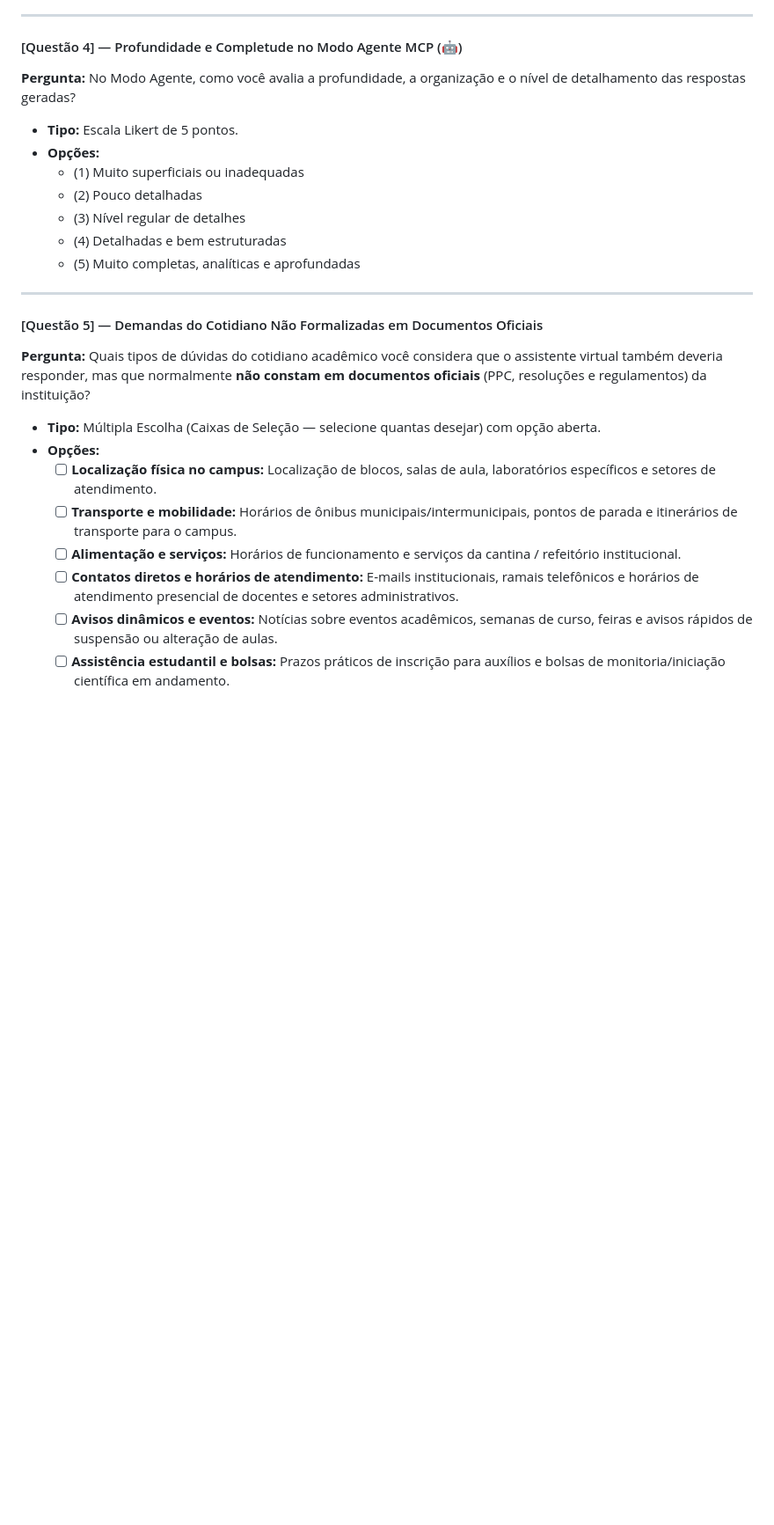
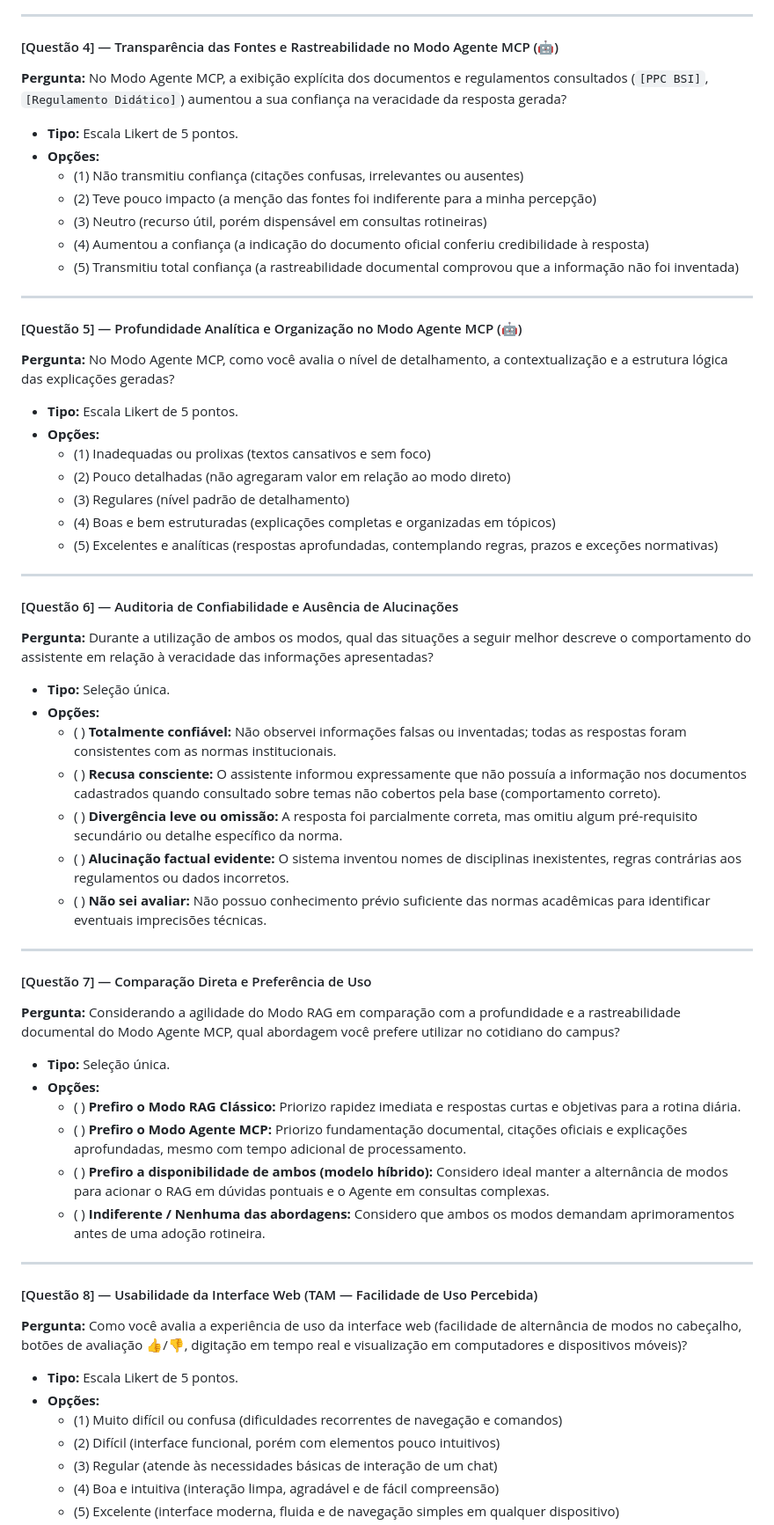
Before and after one commit to daniel24maio/chat-if-me, a Markdown page: docs/roteiro_e_tutorial_teste_chat.md, the part around one of its changes. Shown at 88% size. GitHub-like rendering; blank space fills up the shorter version.

```diff
--- a/docs/roteiro_e_tutorial_teste_chat.md
+++ b/docs/roteiro_e_tutorial_teste_chat.md
@@ -182,25 +182,60 @@ O formulário de coleta de dados foi projetado para ser objetivo, rápido de pre
 
 ---
 
-#### [Questão 4] — Profundidade e Completude no Modo Agente MCP (🤖)
-**Pergunta:** No Modo Agente, como você avalia a profundidade, a organização e o nível de detalhamento das respostas geradas?
+#### [Questão 4] — Transparência das Fontes e Rastreabilidade no Modo Agente MCP (🤖)
+**Pergunta:** No Modo Agente MCP, a exibição explícita dos documentos e regulamentos consultados (`[PPC BSI]`, `[Regulamento Didático]`) aumentou a sua confiança na veracidade da resposta gerada?
 - **Tipo:** Escala Likert de 5 pontos.
 - **Opções:**
-  - (1) Muito superficiais ou inadequadas
-  - (2) Pouco detalhadas
-  - (3) Nível regular de detalhes
-  - (4) Detalhadas e bem estruturadas
-  - (5) Muito completas, analíticas e aprofundadas
+  - (1) Não transmitiu confiança (citações confusas, irrelevantes ou ausentes)
+  - (2) Teve pouco impacto (a menção das fontes foi indiferente para a minha percepção)
+  - (3) Neutro (recurso útil, porém dispensável em consultas rotineiras)
+  - (4) Aumentou a confiança (a indicação do documento oficial conferiu credibilidade à resposta)
+  - (5) Transmitiu total confiança (a rastreabilidade documental comprovou que a informação não foi inventada)
 
 ---
 
-#### [Questão 5] — Demandas do Cotidiano Não Formalizadas em Documentos Oficiais
-**Pergunta:** Quais tipos de dúvidas do cotidiano acadêmico você considera que o assistente virtual também deveria responder, mas que normalmente **não constam em documentos oficiais** (PPC, resoluções e regulamentos) da instituição?
-- **Tipo:** Múltipla Escolha (Caixas de Seleção — selecione quantas desejar) com opção aberta.
+#### [Questão 5] — Profundidade Analítica e Organização no Modo Agente MCP (🤖)
+**Pergunta:** No Modo Agente MCP, como você avalia o nível de detalhamento, a contextualização e a estrutura lógica das explicações geradas?
+- **Tipo:** Escala Likert de 5 pontos.
 - **Opções:**
-  - [ ] **Localização física no campus:** Localização de blocos, salas de aula, laboratórios específicos e setores de atendimento.
-  - [ ] **Transporte e mobilidade:** Horários de ônibus municipais/intermunicipais, pontos de parada e itinerários de transporte para o campus.
-  - [ ] **Alimentação e serviços:** Horários de funcionamento e serviços da cantina / refeitório institucional.
-  - [ ] **Contatos diretos e horários de atendimento:** E-mails institucionais, ramais telefônicos e horários de atendimento presencial de docentes e setores administrativos.
-  - [ ] **Avisos dinâmicos e eventos:** Notícias sobre eventos acadêmicos, semanas de curso, feiras e avisos rápidos de suspensão ou alteração de aulas.
-  - [ ] **Assistência estudantil e bolsas:** Prazos práticos de inscrição para auxílios e bolsas de monitoria/iniciação científica em andamento.
+  - (1) Inadequadas ou prolixas (textos cansativos e sem foco)
+  - (2) Pouco detalhadas (não agregaram valor em relação ao modo direto)
+  - (3) Regulares (nível padrão de detalhamento)
+  - (4) Boas e bem estruturadas (explicações completas e organizadas em tópicos)
+  - (5) Excelentes e analíticas (respostas aprofundadas, contemplando regras, prazos e exceções normativas)
+
+---
+
+#### [Questão 6] — Auditoria de Confiabilidade e Ausência de Alucinações
+**Pergunta:** Durante a utilização de ambos os modos, qual das situações a seguir melhor descreve o comportamento do assistente em relação à veracidade das informações apresentadas?
+- **Tipo:** Seleção única.
+- **Opções:**
+  - ( ) **Totalmente confiável:** Não observei informações falsas ou inventadas; todas as respostas foram consistentes com as normas institucionais.
+  - ( ) **Recusa consciente:** O assistente informou expressamente que não possuía a informação nos documentos cadastrados quando consultado sobre temas não cobertos pela base (comportamento correto).
+  - ( ) **Divergência leve ou omissão:** A resposta foi parcialmente correta, mas omitiu algum pré-requisito secundário ou detalhe específico da norma.
+  - ( ) **Alucinação factual evidente:** O sistema inventou nomes de disciplinas inexistentes, regras contrárias aos regulamentos ou dados incorretos.
+  - ( ) **Não sei avaliar:** Não possuo conhecimento prévio suficiente das normas acadêmicas para identificar eventuais imprecisões técnicas.
+
+---
+
+#### [Questão 7] — Comparação Direta e Preferência de Uso
+**Pergunta:** Considerando a agilidade do Modo RAG em comparação com a profundidade e a rastreabilidade documental do Modo Agente MCP, qual abordagem você prefere utilizar no cotidiano do campus?
+- **Tipo:** Seleção única.
+- **Opções:**
+  - ( ) **Prefiro o Modo RAG Clássico:** Priorizo rapidez imediata e respostas curtas e objetivas para a rotina diária.
+  - ( ) **Prefiro o Modo Agente MCP:** Priorizo fundamentação documental, citações oficiais e explicações aprofundadas, mesmo com tempo adicional de processamento.
+  - ( ) **Prefiro a disponibilidade de ambos (modelo híbrido):** Considero ideal manter a alternância de modos para acionar o RAG em dúvidas pontuais e o Agente em consultas complexas.
+  - ( ) **Indiferente / Nenhuma das abordagens:** Considero que ambos os modos demandam aprimoramentos antes de uma adoção rotineira.
+
+---
+
+#### [Questão 8] — Usabilidade da Interface Web (TAM — Facilidade de Uso Percebida)
+**Pergunta:** Como você avalia a experiência de uso da interface web (facilidade de alternância de modos no cabeçalho, botões de avaliação 👍/👎, digitação em tempo real e visualização em computadores e dispositivos móveis)?
+- **Tipo:** Escala Likert de 5 pontos.
+- **Opções:**
+  - (1) Muito difícil ou confusa (dificuldades recorrentes de navegação e comandos)
+  - (2) Difícil (interface funcional, porém com elementos pouco intuitivos)
+  - (3) Regular (atende às necessidades básicas de interação de um chat)
+  - (4) Boa e intuitiva (interação limpa, agradável e de fácil compreensão)
+  - (5) Excelente (interface moderna, fluida e de navegação simples em qualquer dispositivo)
+
```
Also changed, not shown: other parts of docs/roteiro_e_tutorial_teste_chat.md (+87 -99 lines).
